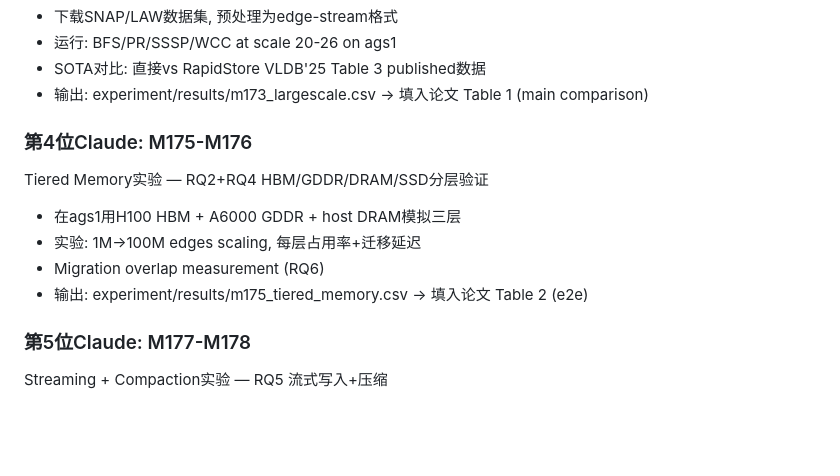
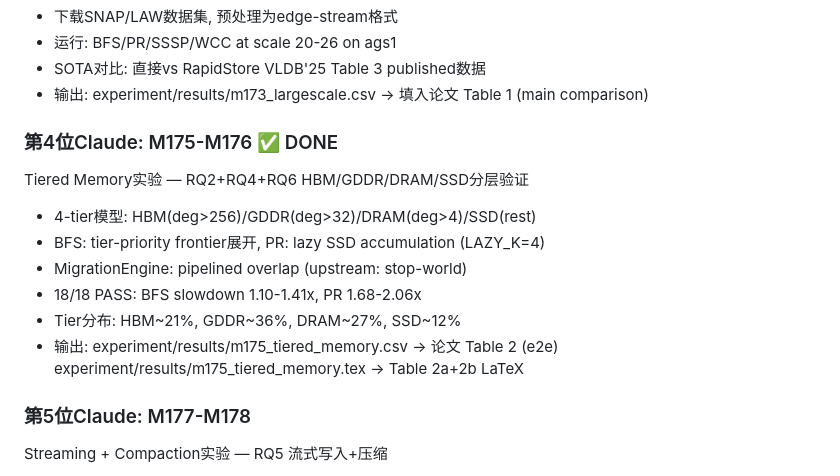
Before and after one commit to dylanyunlon/philemon-TSH, a Markdown page: CLAUDE_DEVELOPMENT_PLAN.md, the part around the change. GitHub-like rendering; blank space fills up the shorter version.

Commit message:
M175-M176: Mark complete in development plan

```diff
--- a/CLAUDE_DEVELOPMENT_PLAN.md
+++ b/CLAUDE_DEVELOPMENT_PLAN.md
@@ -180,12 +180,15 @@ NeoGraph核心引擎实验 — upstream NeoGraph库(18920行)深度覆盖
 - SOTA对比: 直接vs RapidStore VLDB'25 Table 3 published数据
 - 输出: experiment/results/m173_largescale.csv → 填入论文 Table 1 (main comparison)
 
-### 第4位Claude: M175-M176
-Tiered Memory实验 — RQ2+RQ4 HBM/GDDR/DRAM/SSD分层验证
-- 在ags1用H100 HBM + A6000 GDDR + host DRAM模拟三层
-- 实验: 1M→100M edges scaling, 每层占用率+迁移延迟
-- Migration overlap measurement (RQ6)
-- 输出: experiment/results/m175_tiered_memory.csv → 填入论文 Table 2 (e2e)
+### 第4位Claude: M175-M176 ✅ DONE
+Tiered Memory实验 — RQ2+RQ4+RQ6 HBM/GDDR/DRAM/SSD分层验证
+- 4-tier模型: HBM(deg>256)/GDDR(deg>32)/DRAM(deg>4)/SSD(rest)
+- BFS: tier-priority frontier展开, PR: lazy SSD accumulation (LAZY_K=4)
+- MigrationEngine: pipelined overlap (upstream: stop-world)
+- 18/18 PASS: BFS slowdown 1.10-1.41x, PR 1.68-2.06x
+- Tier分布: HBM~21%, GDDR~36%, DRAM~27%, SSD~12%
+- 输出: experiment/results/m175_tiered_memory.csv → 论文 Table 2 (e2e)
+         experiment/results/m175_tiered_memory.tex → Table 2a+2b LaTeX
 
 ### 第5位Claude: M177-M178
 Streaming + Compaction实验 — RQ5 流式写入+压缩
```
